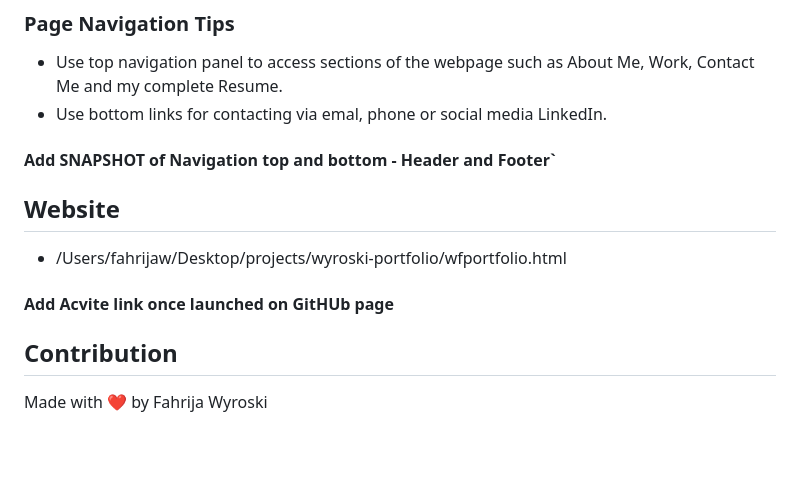
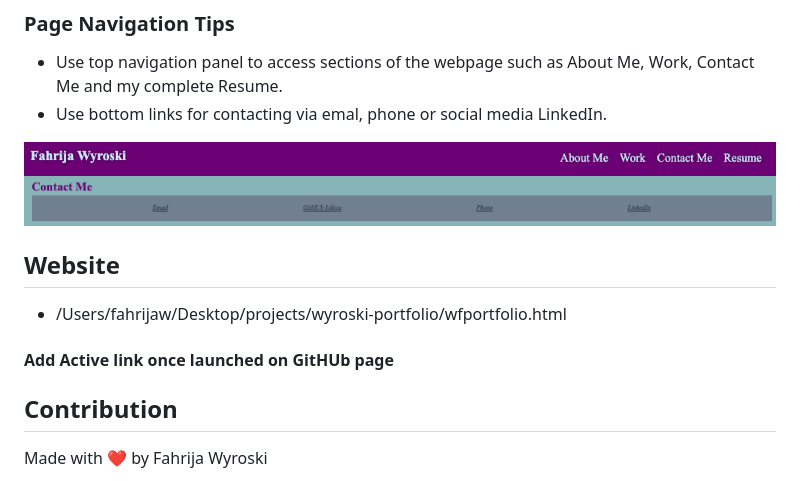
Before and after one commit to Likica/wyroski-portfolio, a Markdown page: README.md, the part around the change. Rendered like a GitHub page; pictures changed too: assets/images/Footer-Nav.png (added), assets/images/Header-Nav.png (added); blank space fills up the shorter version.

Commit message:
updating README.md with snapshots of the website and instructions

```diff
--- a/README.md
+++ b/README.md
@@ -11,9 +11,14 @@
 ### Page Navigation Tips
 * Use top navigation panel to access sections of the webpage such as About Me, Work, Contact Me and my complete Resume.
 * Use bottom links for contacting via emal, phone or social media LinkedIn.
-#### Add SNAPSHOT of Navigation top and bottom - Header and Footer`
+
+
+<img id="Header-Nav" src="./assets/images/Header-Nav.png" alt="Header Navigation Links"/>
+<img id="Footer-Nav" src="./assets/images/Footer-Nav.png" alt="Footer Navigation Links"/>
+
+
 ## Website
 * /Users/fahrijaw/Desktop/projects/wyroski-portfolio/wfportfolio.html
-#### Add Acvite link once launched on GitHUb page
+#### Add Active link once launched on GitHUb page
 ## Contribution
 Made with ❤️ by Fahrija Wyroski
```
